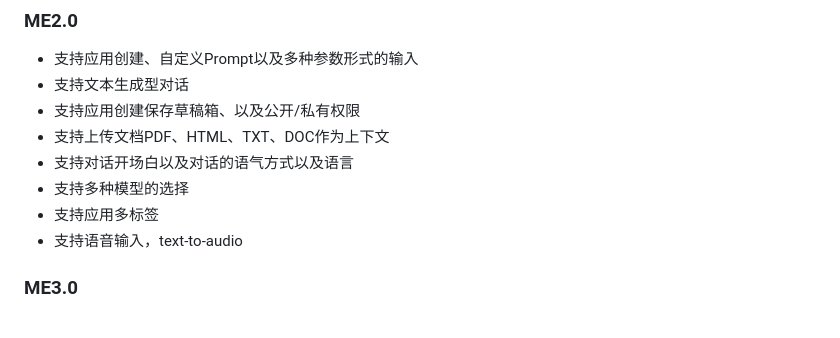
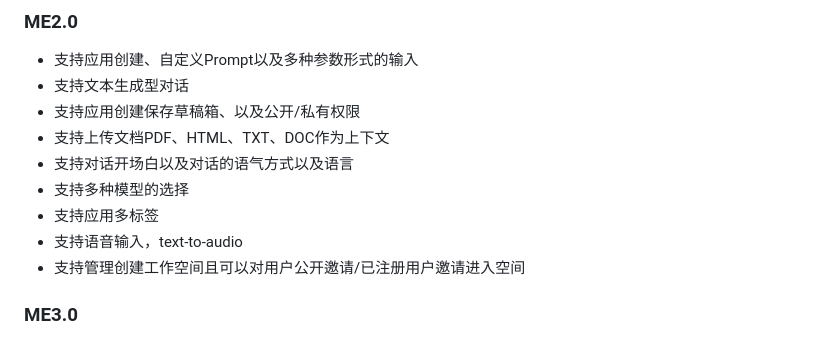
Before and after one commit to Magic-Emerge/magic-emerge, a Markdown page: README.md, the part around the change. GitHub-like rendering.

```diff
--- a/README.md
+++ b/README.md
@@ -171,6 +171,7 @@ VALUES (13, '教育', true);
 - 支持多种模型的选择
 - 支持应用多标签
 - 支持语音输入，text-to-audio
+- 支持管理创建工作空间且可以对用户公开邀请/已注册用户邀请进入空间
 
 ### ME3.0
 
```
